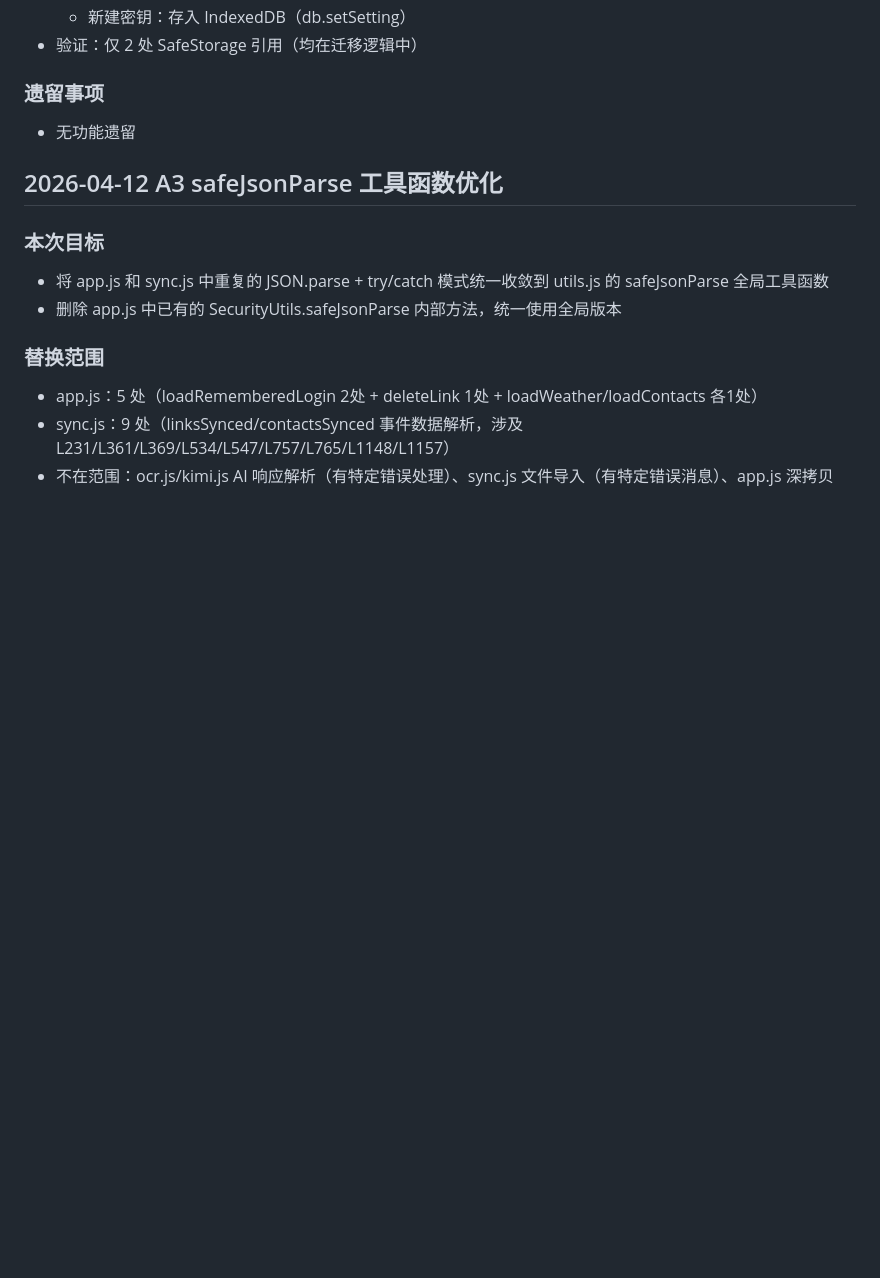
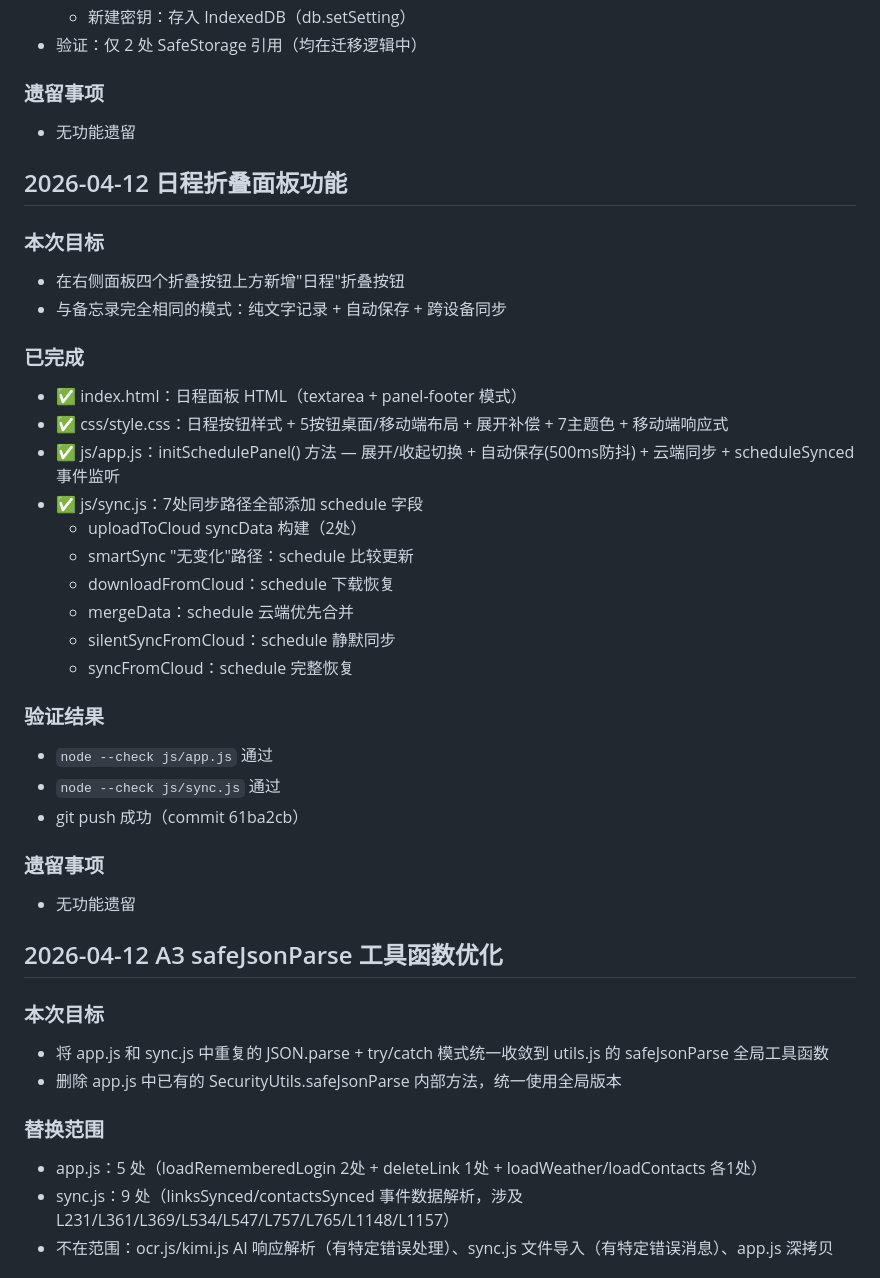
Before and after one commit to kimixpf1/officeboard, a Markdown page: .trae/rules/project_iteration_log.md, the part around the change. Rendered like a GitHub page; blank space fills up the shorter version.

Commit message:
docs: 更新规则文件记录日程折叠面板功能

```diff
--- a/.trae/rules/project_iteration_log.md
+++ b/.trae/rules/project_iteration_log.md
@@ -676,6 +676,32 @@
 ### 遗留事项
 - 无功能遗留
 
+## 2026-04-12 日程折叠面板功能
+
+### 本次目标
+- 在右侧面板四个折叠按钮上方新增"日程"折叠按钮
+- 与备忘录完全相同的模式：纯文字记录 + 自动保存 + 跨设备同步
+
+### 已完成
+- ✅ index.html：日程面板 HTML（textarea + panel-footer 模式）
+- ✅ css/style.css：日程按钮样式 + 5按钮桌面/移动端布局 + 展开补偿 + 7主题色 + 移动端响应式
+- ✅ js/app.js：initSchedulePanel() 方法 — 展开/收起切换 + 自动保存(500ms防抖) + 云端同步 + scheduleSynced 事件监听
+- ✅ js/sync.js：7处同步路径全部添加 schedule 字段
+  - uploadToCloud syncData 构建（2处）
+  - smartSync "无变化"路径：schedule 比较更新
+  - downloadFromCloud：schedule 下载恢复
+  - mergeData：schedule 云端优先合并
+  - silentSyncFromCloud：schedule 静默同步
+  - syncFromCloud：schedule 完整恢复
+
+### 验证结果
+- `node --check js/app.js` 通过
+- `node --check js/sync.js` 通过
+- git push 成功（commit 61ba2cb）
+
+### 遗留事项
+- 无功能遗留
+
 ## 2026-04-12 A3 safeJsonParse 工具函数优化
 
 ### 本次目标
```
Also changed, not shown: .trae/rules/project_framework.md (+7 -0 lines), .trae/rules/todolist.md (+6 -0 lines).
